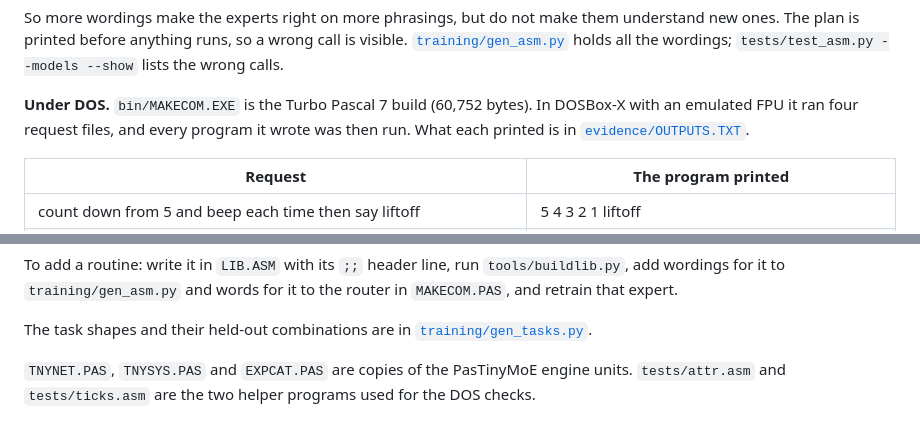
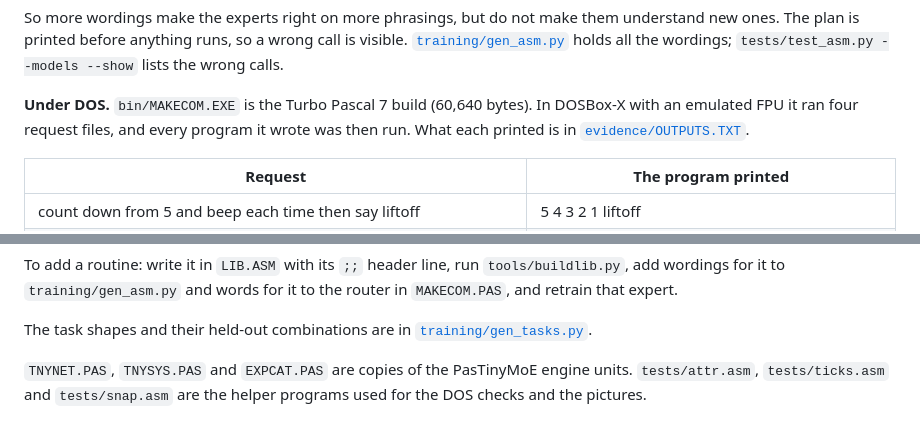
Before and after one commit to FMXExpress/PasTiny, a Markdown page: PasTinyAsm/README.md, 2 parts joined by grey strips. GitHub-like rendering.

```diff
--- a/PasTinyAsm/README.md
+++ b/PasTinyAsm/README.md
@@ -151,7 +155,7 @@ How this came about. The first version was trained on fixed phrases and scored 7
 
 So more wordings make the experts right on more phrasings, but do not make them understand new ones. The plan is printed before anything runs, so a wrong call is visible. [`training/gen_asm.py`](training/gen_asm.py) holds all the wordings; `tests/test_asm.py --models --show` lists the wrong calls.
 
-**Under DOS.** `bin/MAKECOM.EXE` is the Turbo Pascal 7 build (60,752 bytes). In DOSBox-X with an emulated FPU it ran four request files, and every program it wrote was then run. What each printed is in [`evidence/OUTPUTS.TXT`](evidence/OUTPUTS.TXT).
+**Under DOS.** `bin/MAKECOM.EXE` is the Turbo Pascal 7 build (60,640 bytes). In DOSBox-X with an emulated FPU it ran four request files, and every program it wrote was then run. What each printed is in [`evidence/OUTPUTS.TXT`](evidence/OUTPUTS.TXT).
 
 | Request | The program printed |
 |---|---|
@@ -214,4 +218,4 @@ To add a routine: write it in `LIB.ASM` with its `;;` header line, run `tools/bu
 
 The task shapes and their held-out combinations are in [`training/gen_tasks.py`](training/gen_tasks.py).
 
-`TNYNET.PAS`, `TNYSYS.PAS` and `EXPCAT.PAS` are copies of the PasTinyMoE engine units. `tests/attr.asm` and `tests/ticks.asm` are the two helper programs used for the DOS checks.
+`TNYNET.PAS`, `TNYSYS.PAS` and `EXPCAT.PAS` are copies of the PasTinyMoE engine units. `tests/attr.asm`, `tests/ticks.asm` and `tests/snap.asm` are the helper programs used for the DOS checks and the pictures.
```
Also changed, not shown: other parts of PasTinyAsm/README.md (+8 -4 lines), PasTinyAsm/docs/blocks.png (added), PasTinyAsm/docs/keys.png (added), 16 other files.
